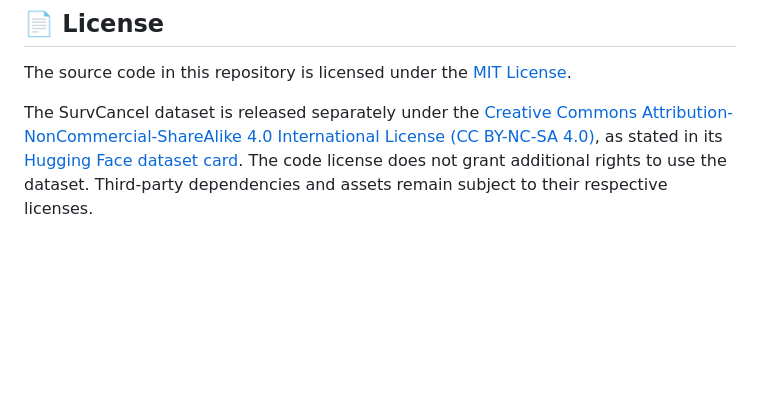
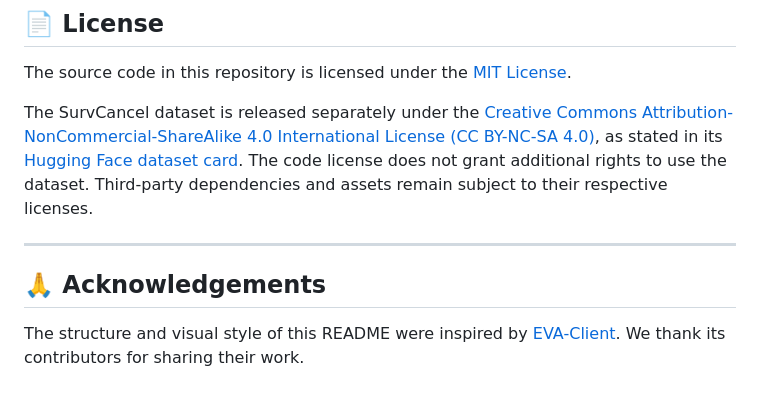
Before and after one commit to tsingtransit/SurvCancel, a Markdown page: README.md, the part around the change. Rendered like a GitHub page; blank space fills up the shorter version.

Commit message:
Credit EVA-Client for README presentation inspiration

```diff
--- a/README.md
+++ b/README.md
@@ -243,3 +243,9 @@ If you find SurvCancel useful in your research, please cite our paper:
 The source code in this repository is licensed under the [MIT License](LICENSE).
 
 The SurvCancel dataset is released separately under the [Creative Commons Attribution-NonCommercial-ShareAlike 4.0 International License (CC BY-NC-SA 4.0)](https://creativecommons.org/licenses/by-nc-sa/4.0/), as stated in its [Hugging Face dataset card](https://huggingface.co/datasets/survcancel-anonymous/SurvCancel). The code license does not grant additional rights to use the dataset. Third-party dependencies and assets remain subject to their respective licenses.
+
+---
+
+## 🙏 Acknowledgements
+
+The structure and visual style of this README were inspired by [EVA-Client](https://github.com/Noietch/EVA-CLIENT). We thank its contributors for sharing their work.
```
